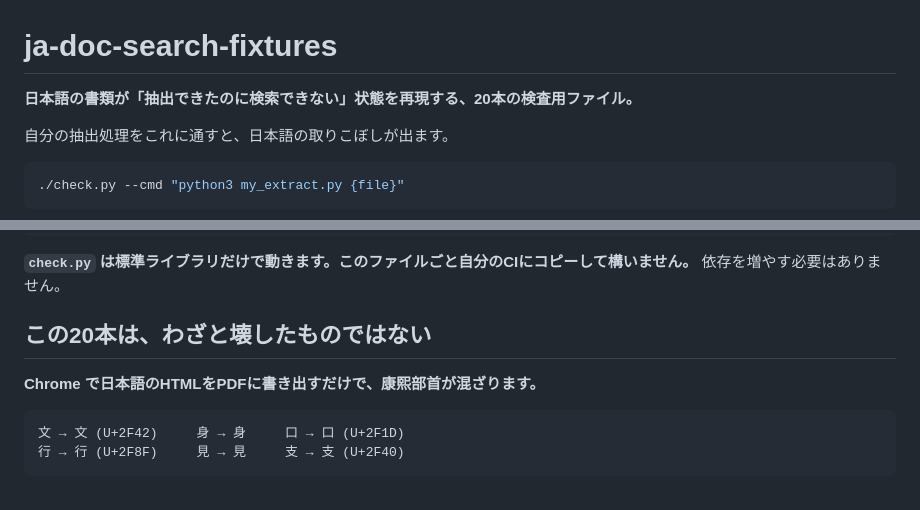
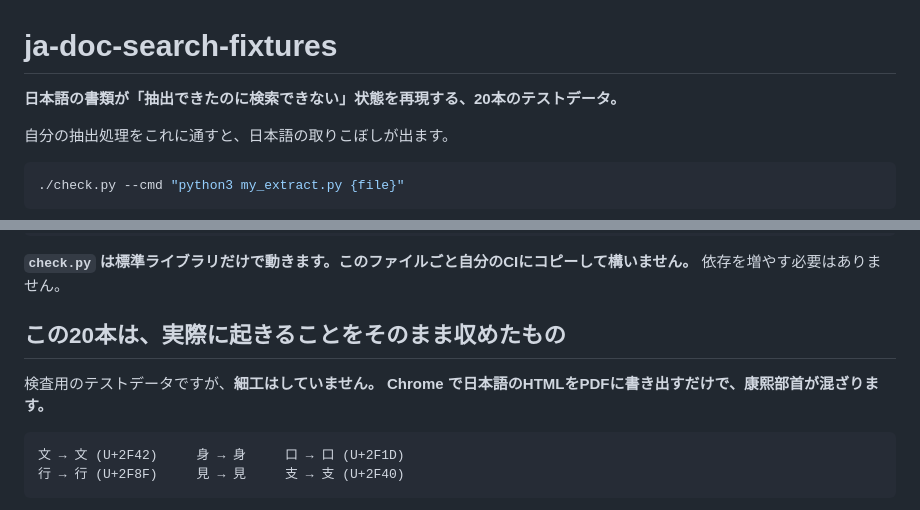
Before and after one commit to tobisako/ja-doc-search-fixtures, a Markdown page: README.md, 2 parts joined by grey strips. GitHub-like rendering.

Commit message:
テストデータであることを文言で明確にする
Co-Authored-By: Claude Opus 5 <noreply@anthropic.com>

````diff
--- a/README.md
+++ b/README.md
@@ -1,6 +1,6 @@
 # ja-doc-search-fixtures
 
-**日本語の書類が「抽出できたのに検索できない」状態を再現する、20本の検査用ファイル。**
+**日本語の書類が「抽出できたのに検索できない」状態を再現する、20本のテストデータ。**
 
 自分の抽出処理をこれに通すと、日本語の取りこぼしが出ます。
 
@@ -127,9 +127,10 @@ print(text)
 **`check.py` は標準ライブラリだけで動きます。このファイルごと自分のCIにコピーして構いません。**
 依存を増やす必要はありません。
 
-## この20本は、わざと壊したものではない
+## この20本は、実際に起きることをそのまま収めたもの
 
-**Chrome で日本語のHTMLをPDFに書き出すだけで、康熙部首が混ざります。**
+検査用のテストデータですが、**細工はしていません。
+Chrome で日本語のHTMLをPDFに書き出すだけで、康熙部首が混ざります。**
 
 ```
 文 → ⽂ (U+2F42)     身 → ⾝     口 → ⼝ (U+2F1D)
````
